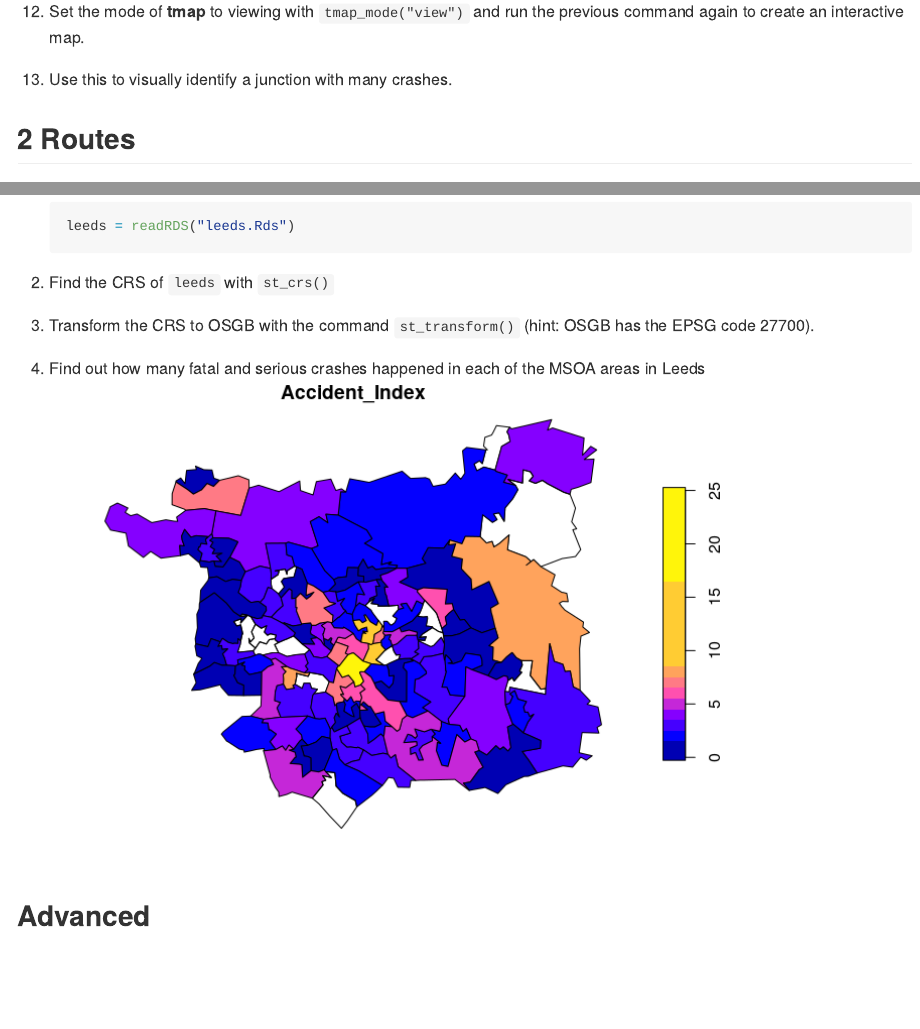
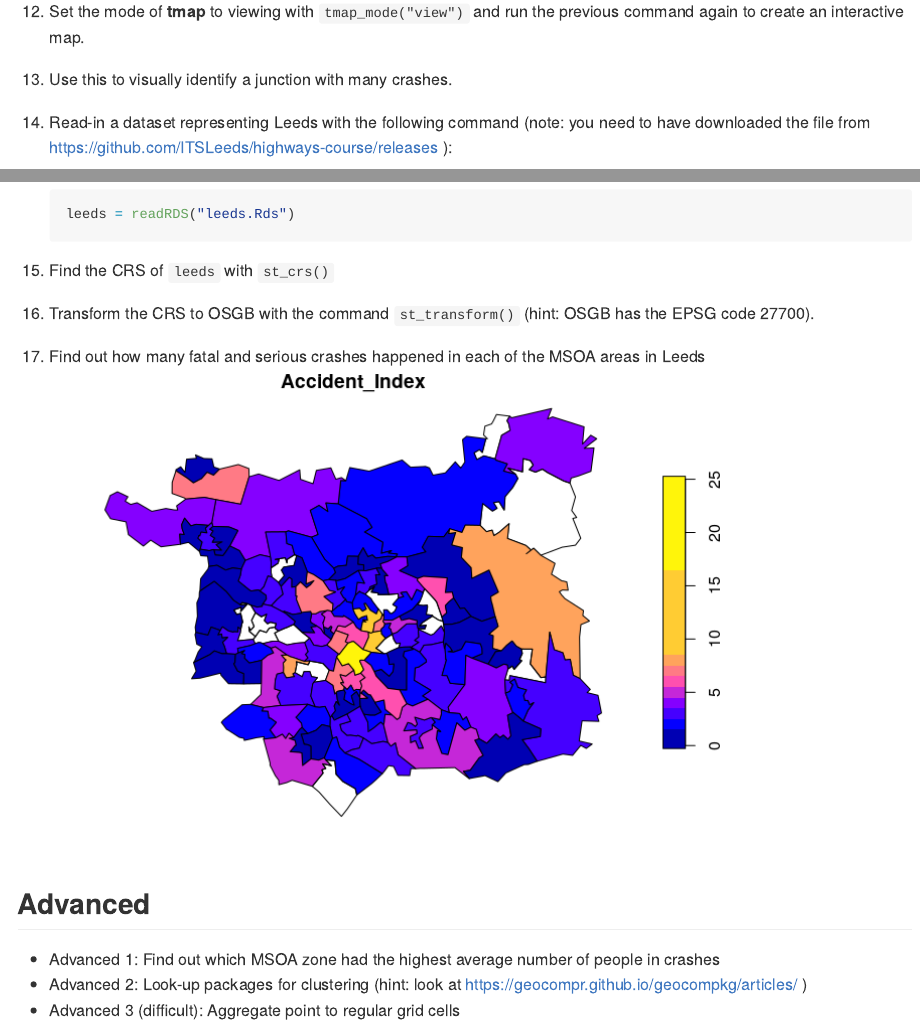
Before and after one commit to ITSLeeds/highways-course, an R Markdown document (exercises2.Rmd): the page in a window 1100 px wide, from 1910 px down, and a second part further down, joined at a grey line. The pictures show the output file exercises2.md that the author committed with the source, drawn offline in the style of GitHub.

Commit message:
Update exercises

````diff
--- a/exercises2.Rmd
+++ b/exercises2.Rmd
@@ -63,9 +63,6 @@ library(tidyverse)
     ```
 1. Set the mode of **tmap** to viewing with `tmap_mode("view")` and run the previous command again to create an interactive map.
 1. Use this to visually identify a junction with many crashes.
-
-## 2 Routes
-
 1. Read-in a dataset representing Leeds with the following command (note: you need to have downloaded the file from https://github.com/ITSLeeds/highways-course/releases ):
     ```{r, echo=TRUE}
     leeds = readRDS("leeds.Rds")
@@ -83,3 +80,7 @@ library(tidyverse)
     ```
 
 ## Advanced
+
+- Advanced 1: Find out which MSOA zone had the highest average number of people in crashes
+- Advanced 2: Look-up packages for clustering (hint: look at https://geocompr.github.io/geocompkg/articles/ )
+- Advanced 3 (difficult): Aggregate point to regular grid cells
````
Also changed, not shown: exercises2.md.
